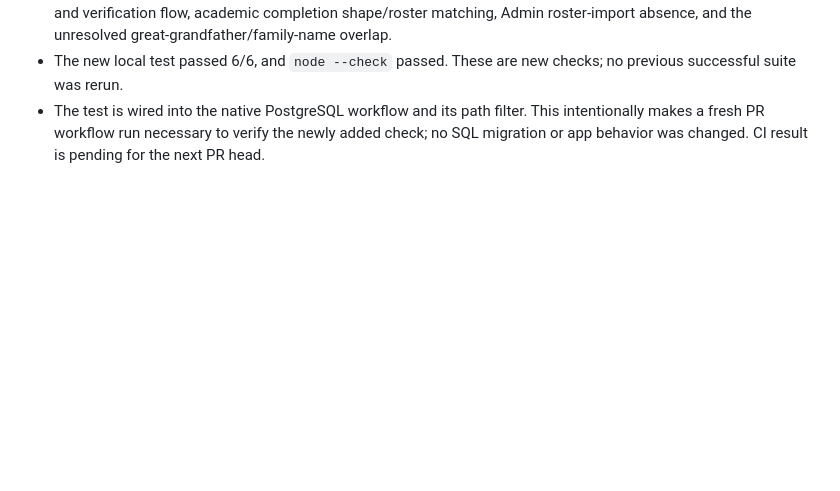
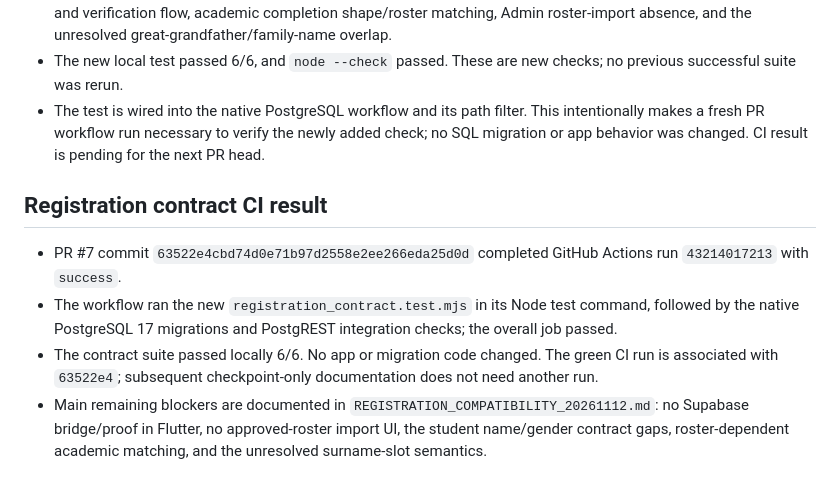
Before and after one commit to mamuin07812-jpg/Hall-C, a Markdown page: supabase/firebase_rebuild/RESUME_CHECKPOINT_20261112.md, the part around the change. Rendered like a GitHub page; blank space fills up the shorter version.

Commit message:
Record registration contract CI success

```diff
--- a/supabase/firebase_rebuild/RESUME_CHECKPOINT_20261112.md
+++ b/supabase/firebase_rebuild/RESUME_CHECKPOINT_20261112.md
@@ -48,3 +48,9 @@ These edits were discovered in the working tree and preserved. They have not bee
 - Added `otp_proof_test/registration_contract.test.mjs` with six independent static contract tests covering RPC argument names/order/types/returns, final JSON import fields and validation, actual Firestore signup keys and verification flow, academic completion shape/roster matching, Admin roster-import absence, and the unresolved great-grandfather/family-name overlap.
 - The new local test passed 6/6, and `node --check` passed. These are new checks; no previous successful suite was rerun.
 - The test is wired into the native PostgreSQL workflow and its path filter. This intentionally makes a fresh PR workflow run necessary to verify the newly added check; no SQL migration or app behavior was changed. CI result is pending for the next PR head.
+## Registration contract CI result
+
+- PR #7 commit `63522e4cbd74d0e71b97d2558e2ee266eda25d0d` completed GitHub Actions run `43214017213` with `success`.
+- The workflow ran the new `registration_contract.test.mjs` in its Node test command, followed by the native PostgreSQL 17 migrations and PostgREST integration checks; the overall job passed.
+- The contract suite passed locally 6/6. No app or migration code changed. The green CI run is associated with `63522e4`; subsequent checkpoint-only documentation does not need another run.
+- Main remaining blockers are documented in `REGISTRATION_COMPATIBILITY_20261112.md`: no Supabase bridge/proof in Flutter, no approved-roster import UI, the student name/gender contract gaps, roster-dependent academic matching, and the unresolved surname-slot semantics.
```
